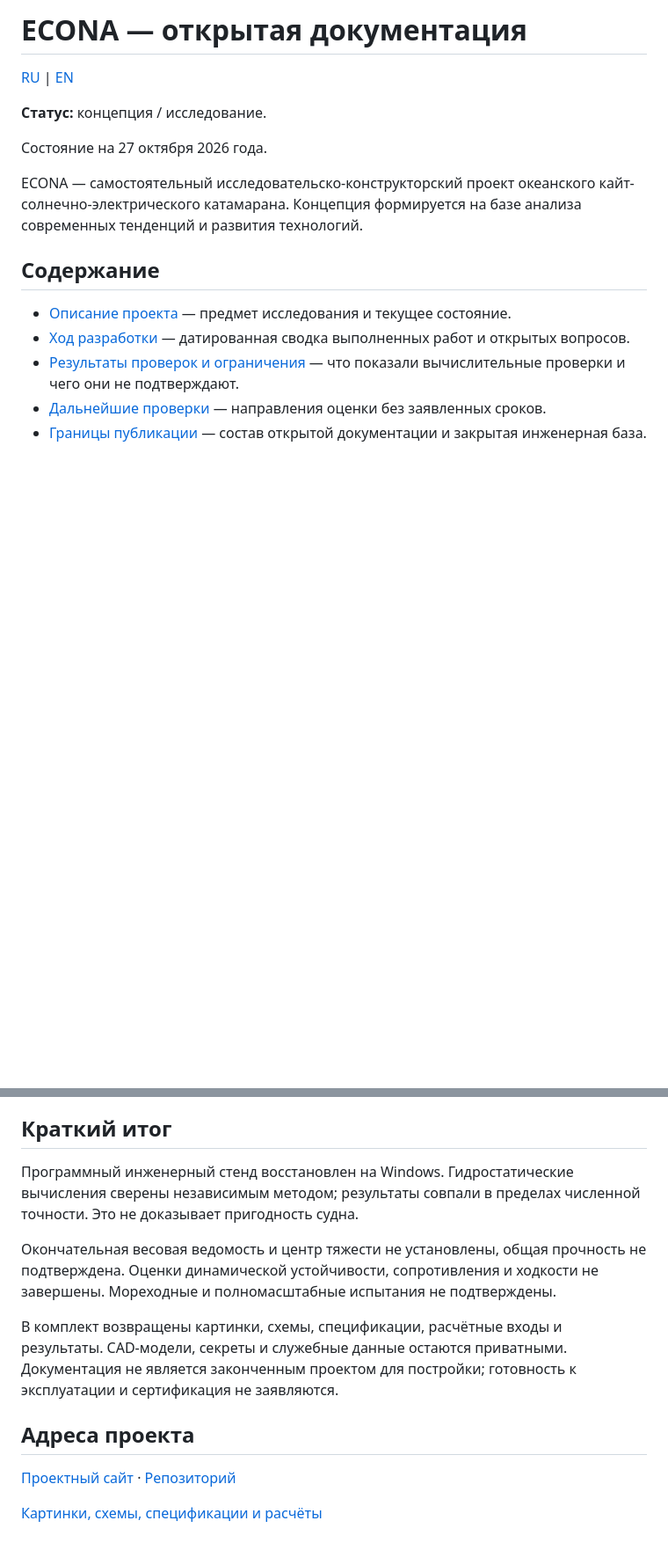
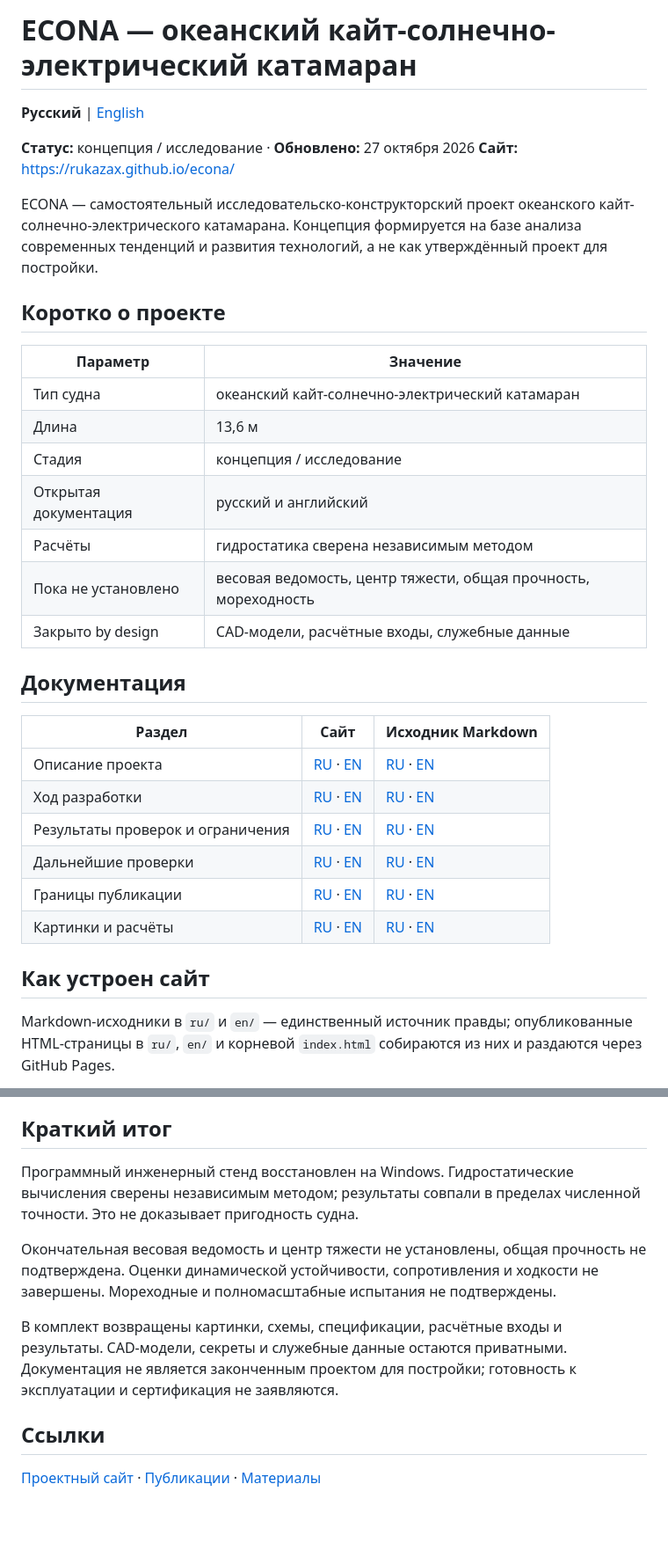
Before and after one commit to rukazax/econa, a Markdown page: README.ru.md, 2 parts joined by grey strips. Shown at 88% size. Drawn GitHub-style; blank space fills up the shorter version.

Commit message:
docs: unified Russian README (site + sources)

```diff
--- a/README.ru.md
+++ b/README.ru.md
@@ -1,17 +1,39 @@
-# ECONA — открытая документация
+# ECONA — океанский кайт-солнечно-электрический катамаран
 
-[RU](README.ru.md) | [EN](README.md)
+**Русский** | [English](README.md)
 
-**Статус:** концепция / исследование.
+**Статус:** концепция / исследование · **Обновлено:** 27 октября 2026
+**Сайт:** https://rukazax.github.io/econa/
 
-Состояние на 27 октября 2026 года.
+ECONA — самостоятельный исследовательско-конструкторский проект океанского
+кайт-солнечно-электрического катамарана. Концепция формируется на базе анализа современных
+тенденций и развития технологий, а не как утверждённый проект для постройки.
 
-ECONA — самостоятельный исследовательско-конструкторский проект океанского кайт-солнечно-электрического катамарана. Концепция формируется на базе анализа современных тенденций и развития технологий.
+## Коротко о проекте
 
-## Содержание
+| Параметр | Значение |
+|---|---|
+| Тип судна | океанский кайт-солнечно-электрический катамаран |
+| Длина | 13,6 м |
+| Стадия | концепция / исследование |
+| Открытая документация | русский и английский |
+| Расчёты | гидростатика сверена независимым методом |
+| Пока не установлено | весовая ведомость, центр тяжести, общая прочность, мореходность |
+| Закрыто by design | CAD-модели, расчётные входы, служебные данные |
 
-- [Описание проекта](https://rukazax.github.io/econa/ru/index.html) — предмет исследования и текущее состояние.
-- [Ход разработки](https://rukazax.github.io/econa/ru/development.html) — датированная сводка выполненных работ и открытых вопросов.
-- [Результаты проверок и ограничения](https://rukazax.github.io/econa/ru/tests.html) — что показали вычислительные проверки и чего они не подтверждают.
-- [Дальнейшие проверки](https://rukazax.github.io/econa/ru/roadmap.html) — направления оценки без заявленных сроков.
-- [Границы публикации](https://rukazax.github.io/econa/ru/publication.html) — состав открытой документации и закрытая инженерная база.
+## Документация
+
+| Раздел | Сайт | Исходник Markdown |
+|---|---|---|
+| Описание проекта | [RU](https://rukazax.github.io/econa/ru/index.html) · [EN](https://rukazax.github.io/econa/en/index.html) | [RU](ru/index.md) · [EN](en/index.md) |
+| Ход разработки | [RU](https://rukazax.github.io/econa/ru/development.html) · [EN](https://rukazax.github.io/econa/en/development.html) | [RU](ru/development.md) · [EN](en/development.md) |
+| Результаты проверок и ограничения | [RU](https://rukazax.github.io/econa/ru/tests.html) · [EN](https://rukazax.github.io/econa/en/tests.html) | [RU](ru/tests.md) · [EN](en/tests.md) |
+| Дальнейшие проверки | [RU](https://rukazax.github.io/econa/ru/roadmap.html) · [EN](https://rukazax.github.io/econa/en/roadmap.html) | [RU](ru/roadmap.md) · [EN](en/roadmap.md) |
+| Границы публикации | [RU](https://rukazax.github.io/econa/ru/publication.html) · [EN](https://rukazax.github.io/econa/en/publication.html) | [RU](ru/publication.md) · [EN](en/publication.md) |
+| Картинки и расчёты | [RU](https://rukazax.github.io/econa/ru/materials.html) · [EN](https://rukazax.github.io/econa/en/materials.html) | [RU](ru/materials.md) · [EN](en/materials.md) |
+
+## Как устроен сайт
+
+Markdown-исходники в `ru/` и `en/` — единственный источник правды; опубликованные HTML-страницы
+в `ru/`, `en/` и корневой `index.html` собираются из них и раздаются через GitHub Pages.
+
@@ -18,15 +61,18 @@ ECONA — самостоятельный исследовательско-кон
 
 ## Краткий итог
 
-Программный инженерный стенд восстановлен на Windows. Гидростатические вычисления сверены независимым методом; результаты совпали в пределах численной точности. Это не доказывает пригодность судна.
+Программный инженерный стенд восстановлен на Windows. Гидростатические вычисления сверены
+независимым методом; результаты совпали в пределах численной точности. Это не доказывает
+пригодность судна.
 
-Окончательная весовая ведомость и центр тяжести не установлены, общая прочность не подтверждена. Оценки динамической устойчивости, сопротивления и ходкости не завершены. Мореходные и полномасштабные испытания не подтверждены.
+Окончательная весовая ведомость и центр тяжести не установлены, общая прочность не подтверждена.
+Оценки динамической устойчивости, сопротивления и ходкости не завершены. Мореходные и
+полномасштабные испытания не подтверждены.
 
-В комплект возвращены картинки, схемы, спецификации, расчётные входы и результаты. CAD-модели, секреты и служебные данные остаются приватными. Документация не является законченным проектом для постройки; готовность к эксплуатации и сертификация не заявляются.
+В комплект возвращены картинки, схемы, спецификации, расчётные входы и результаты. CAD-модели,
+секреты и служебные данные остаются приватными. Документация не является законченным проектом для
+постройки; готовность к эксплуатации и сертификация не заявляются.
 
-## Адреса проекта
+## Ссылки
 
-[Проектный сайт](https://rukazax.github.io/econa/) · [Репозиторий](https://github.com/rukazax/econa-project)
-
-
-[Картинки, схемы, спецификации и расчёты](https://rukazax.github.io/econa/ru/materials.html)
+[Проектный сайт](https://rukazax.github.io/econa/) · [Публикации](https://rukazax.github.io/econa/ru/publication.html) · [Материалы](https://rukazax.github.io/econa/ru/materials.html)
```
Also changed, not shown: other parts of README.ru.md (+21 -0 lines).
